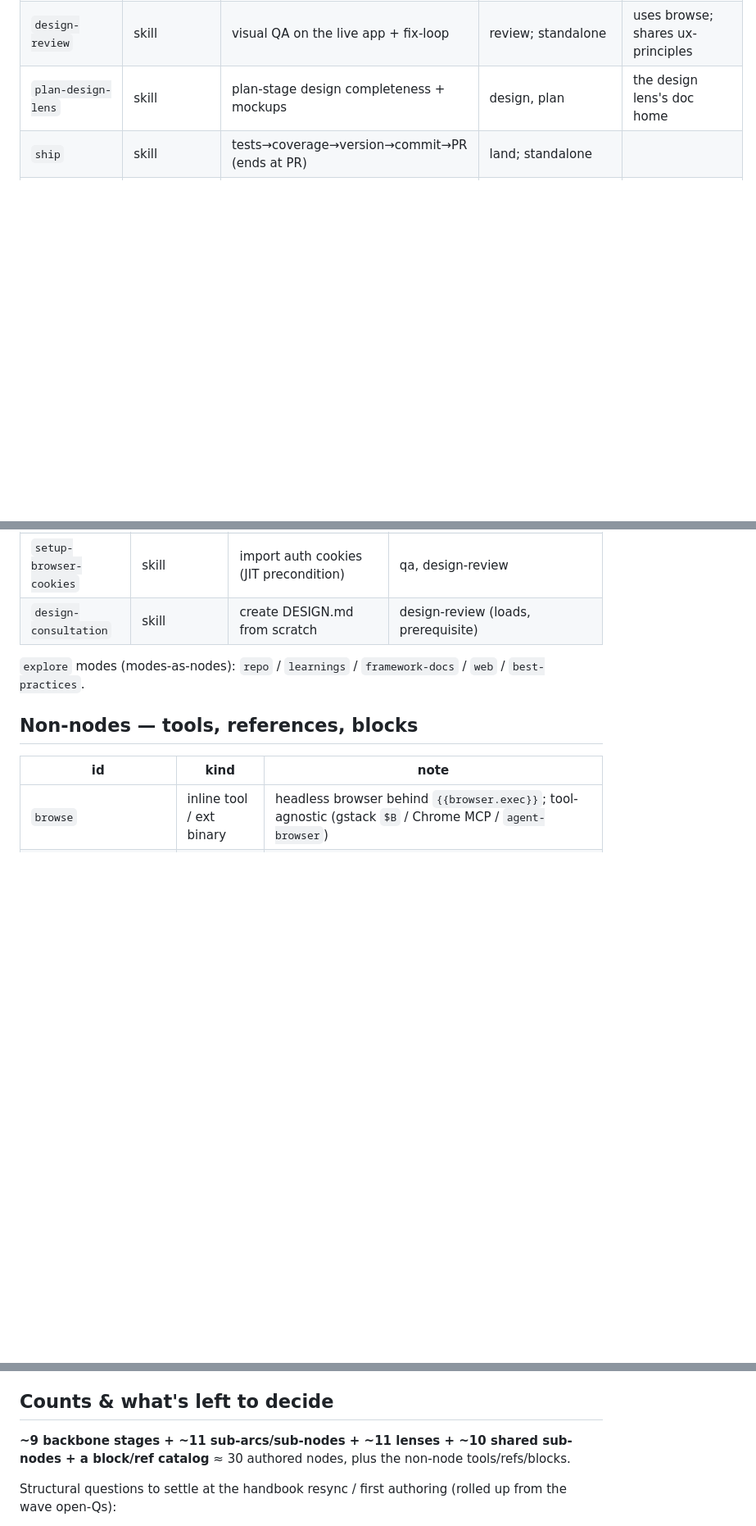
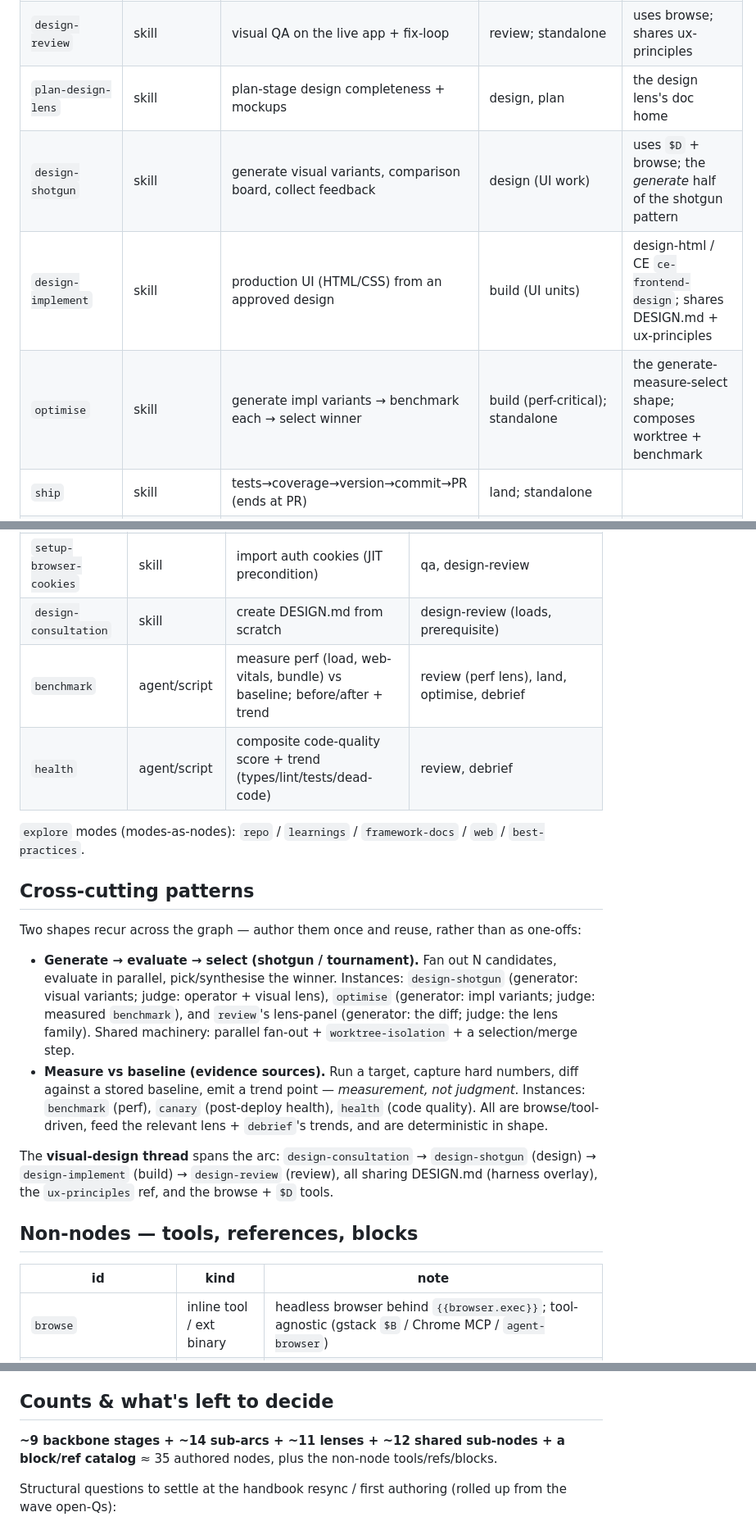
Before and after one commit to hk121992/stack-graph, a Markdown page: docs/graph-map.md, 3 parts joined by grey strips. Shown at 82% size. GitHub-like rendering; blank space fills up the shorter version.

Commit message:
design(graph): add visual-design thread, measurement nodes, cross-cutting patterns
Gap scan additions to the map: design-shotgun (design) + design-implement
(build) completing the visual-design thread; benchmark + health measurement
nodes; optimise (generate→benchmark→select); and two named reusable patterns —
generate→evaluate→select (shotgun/tournament) and measure-vs-baseline.

Co-Authored-By: Claude Opus 4.8 (1M context) <noreply@anthropic.com>

```diff
--- a/docs/graph-map.md
+++ b/docs/graph-map.md
@@ -64,6 +64,9 @@ not a file.
 | `security` | agent/skill | security judgment, diff to whole-surface | review, plan, standalone/periodic | modes: lens / plan-lens / daily / comprehensive; one persona |
 | `design-review` | skill | visual QA on the live app + fix-loop | review; standalone | uses browse; shares ux-principles |
 | `plan-design-lens` | skill | plan-stage design completeness + mockups | design, plan | the design lens's doc home |
+| `design-shotgun` | skill | generate visual variants, comparison board, collect feedback | design (UI work) | uses `$D` + browse; the *generate* half of the shotgun pattern |
+| `design-implement` | skill | production UI (HTML/CSS) from an approved design | build (UI units) | design-html / CE `ce-frontend-design`; shares DESIGN.md + ux-principles |
+| `optimise` | skill | generate impl variants → benchmark each → select winner | build (perf-critical); standalone | the generate-measure-select shape; composes worktree + benchmark |
 | `ship` | skill | tests→coverage→version→commit→PR (ends at PR) | land; standalone | |
 | `deploy` | skill | merge → deploy → wait | land | modes: staging-first/prod-direct/staging-only |
 | `canary` | agent/skill | post-deploy health on live prod | land; standalone | uses browse; modes: quick/full |
@@ -103,8 +106,28 @@ lenses attach as **harness overlays**.
 | `drift-detector` | agent | scan for amendment collisions / handbook drift | specify, curator |
 | `setup-browser-cookies` | skill | import auth cookies (JIT precondition) | qa, design-review |
 | `design-consultation` | skill | create DESIGN.md from scratch | design-review (loads, prerequisite) |
+| `benchmark` | agent/script | measure perf (load, web-vitals, bundle) vs baseline; before/after + trend | review (perf lens), land, optimise, debrief |
+| `health` | agent/script | composite code-quality score + trend (types/lint/tests/dead-code) | review, debrief |
 
 `explore` modes (modes-as-nodes): `repo` / `learnings` / `framework-docs` / `web` / `best-practices`.
+
+## Cross-cutting patterns
+
+Two shapes recur across the graph — author them once and reuse, rather than as one-offs:
+
+- **Generate → evaluate → select (shotgun / tournament).** Fan out N candidates, evaluate in
+  parallel, pick/synthesise the winner. Instances: `design-shotgun` (generator: visual variants;
+  judge: operator + visual lens), `optimise` (generator: impl variants; judge: measured `benchmark`),
+  and `review`'s lens-panel (generator: the diff; judge: the lens family). Shared machinery: parallel
+  fan-out + `worktree-isolation` + a selection/merge step.
+- **Measure vs baseline (evidence sources).** Run a target, capture hard numbers, diff against a
+  stored baseline, emit a trend point — *measurement, not judgment*. Instances: `benchmark` (perf),
+  `canary` (post-deploy health), `health` (code quality). All are browse/tool-driven, feed the
+  relevant lens + `debrief`'s trends, and are deterministic in shape.
+
+The **visual-design thread** spans the arc: `design-consultation` → `design-shotgun` (design) →
+`design-implement` (build) → `design-review` (review), all sharing DESIGN.md (harness overlay),
+the `ux-principles` ref, and the browse + `$D` tools.
 
 ## Non-nodes — tools, references, blocks
 
@@ -138,8 +161,8 @@ lenses attach as **harness overlays**.
 
 ## Counts & what's left to decide
 
-**~9 backbone stages + ~11 sub-arcs/sub-nodes + ~11 lenses + ~10 shared sub-nodes + a block/ref
-catalog** ≈ 30 authored nodes, plus the non-node tools/refs/blocks.
+**~9 backbone stages + ~14 sub-arcs + ~11 lenses + ~12 shared sub-nodes + a block/ref catalog**
+≈ 35 authored nodes, plus the non-node tools/refs/blocks.
 
 Structural questions to settle at the handbook resync / first authoring (rolled up from the wave
 open-Qs):
```
Also changed, not shown: docs/graph-design.md (+12 -3 lines).
